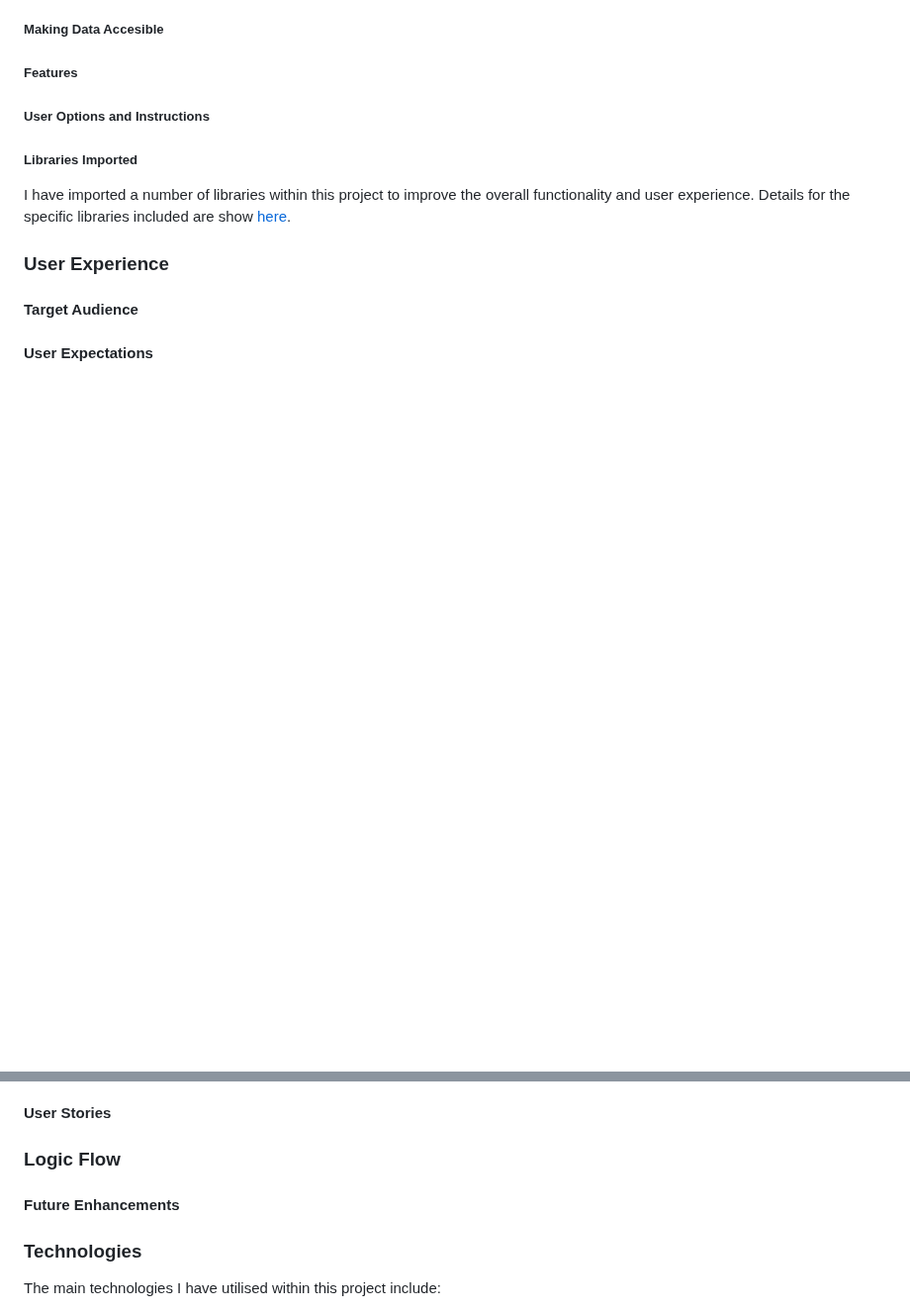
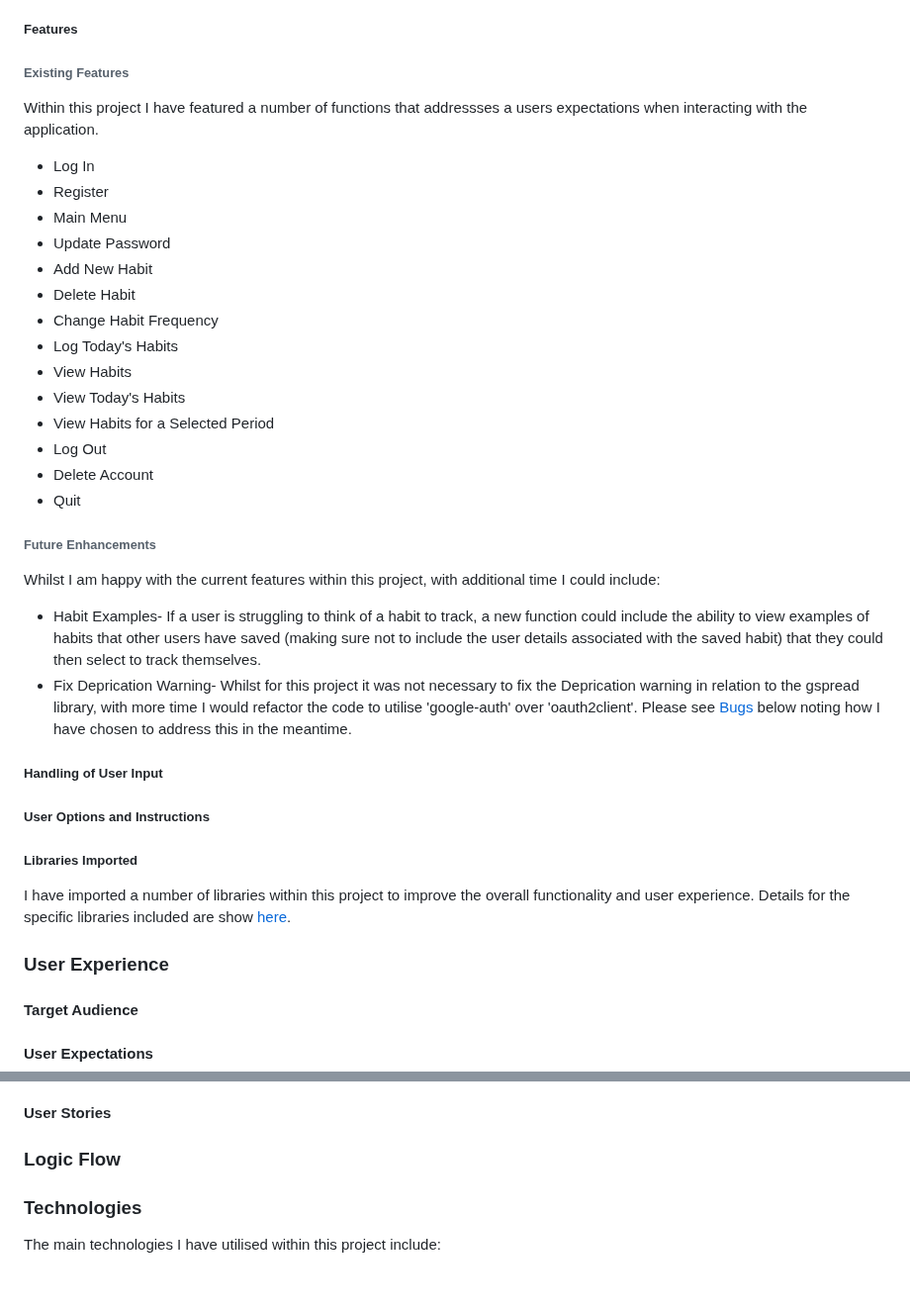
Before and after one commit to TonichaB/Habit-Tracker, a Markdown page: README.md, 2 parts joined by grey strips. Shown at 99% size. GitHub-like rendering; blank space fills up the shorter version.

Commit message:
Docs: update the existing features to list the features included and update future enhancements in readME

```diff
--- a/README.md
+++ b/README.md
@@ -50,9 +63,35 @@ There is a worksheet named 'habit_log' that stores the user habits (username, ha
 4. Object-Oriented Design:<br>
 By utilising classes for 'HabitTracker', 'HabitOperations', and 'Functions' I have been able to encapsulate the behaviour relating to the user operations, habits and general functions.
 
-##### Making Data Accesible
+##### Features
 
-##### Features
+###### Existing Features
+
+Within this project I have featured a number of functions that addressses a users expectations when interacting with the application. <br>
+
+- Log In
+- Register
+- Main Menu
+- Update Password
+- Add New Habit
+- Delete Habit
+- Change Habit Frequency
+- Log Today's Habits
+- View Habits
+- View Today's Habits
+- View Habits for a Selected Period
+- Log Out
+- Delete Account
+- Quit
+
+###### Future Enhancements
+
+Whilst I am happy with the current features within this project, with additional time I could include:<br>
+
+- Habit Examples- If a user is struggling to think of a habit to track, a new function could include the ability to view examples of habits that other users have saved (making sure not to include the user details associated with the saved habit) that they could then select to track themselves.
+- Fix Deprication Warning- Whilst for this project it was not necessary to fix the Deprication warning in relation to the gspread library, with more time I would refactor the code to utilise 'google-auth' over 'oauth2client'. Please see [Bugs](#bugs) below noting how I have chosen to address this in the meantime.
+
+##### Handling of User Input
 
 ##### User Options and Instructions
 
@@ -69,8 +108,6 @@ I have imported a number of libraries within this project to improve the overall
 #### User Stories
 
 ### Logic Flow
-
-#### Future Enhancements
 
 ### Technologies
 
```
Also changed, not shown: other parts of README.md (+16 -3 lines).
